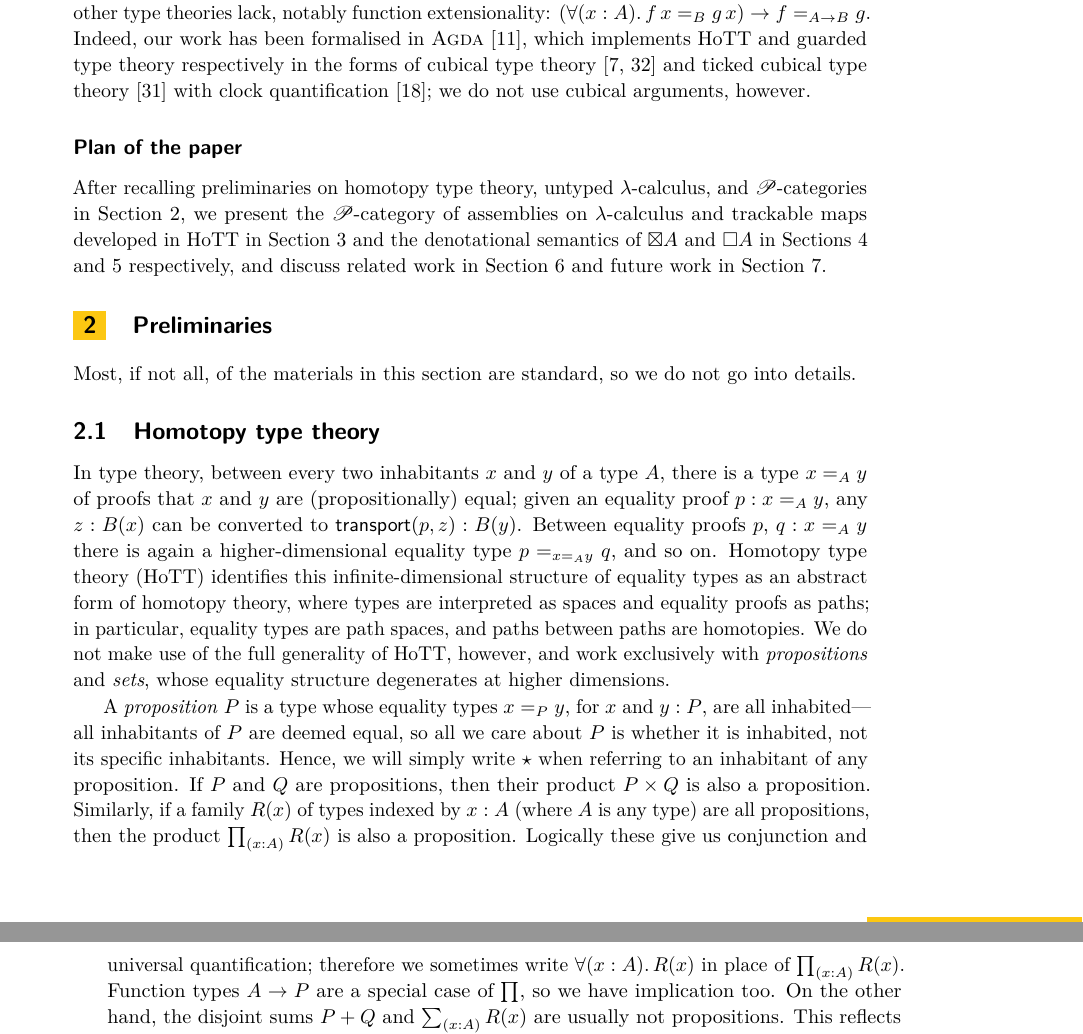
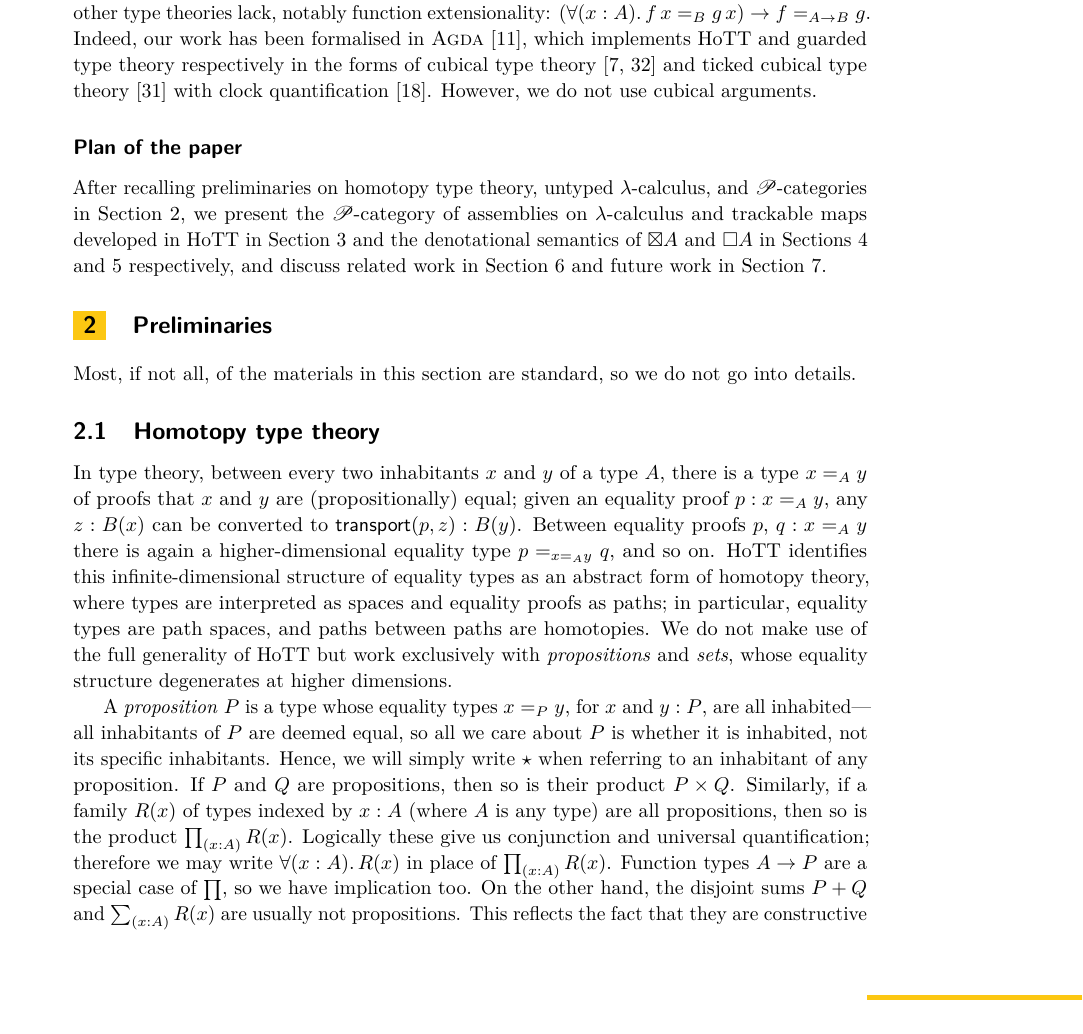
Before and after one commit to L-TChen/provability, a LaTeX paper (provability.tex): two parts of pages 3 and 4 of 18 before the commit and part of page 3 of 18 after it, the two joined at a grey line, cut so that both start at the same text. Compiled offline with pdfLaTeX.

Commit message:
Minor wording change and polish the layout a bit

```diff
--- a/provability.tex
+++ b/provability.tex
@@ -67,7 +67,7 @@
 \acknowledgements{%
   We are grateful to Alex Kavvos and Tsung-Ju Chiang for insightful discussions.
   We would also like to thank Jacques Carette, Tom de Jong, Churn-Jung Liau, Rasmus Ejlers Møgelberg, Chad Nester, Anton Setzer, Andrea Vezzosi, Ren-June Wang, and Zhixuan Yang for useful exchanges.
-  Finally, we thank the anonymous reviewers for their suggestions and thoughtful comments.}
+  Finally, we thank the anonymous reviewers for their thoughtful comments.}
 
 
 \nolinenumbers
@@ -151,7 +151,7 @@ Hence, by refuting both congruence and generic quoting, which previous work~\cit
 We use homotopy type theory (HoTT)~\cite{hottbook} as our metalanguage, but this is only for access to a small subset of convenient HoTT features, which in particular does not include univalence.
 Specifically, our work is built upon the reformulated set theory and logic within HoTT, which enable us to be precise about notions such as sets and propositions, and existence with explicit witnesses versus `mere' existence (for example, within HoTT we can easily distinguish between `pairs of an extension and an intension' and `extensions associated with at least an intension').
 Moreover, implementations of HoTT are readily available, so we are able to formalise and verify our constructions, for which HoTT provides essential features that some other type theories lack, notably function extensionality: $\left(\fall{x : A} f\,x =_B g\,x\right) \to f =_{A \to B} g$.
-Indeed, our work has been formalised in \textsc{Agda}~\cite{Agda}, which implements HoTT and guarded type theory respectively in the forms of cubical type theory~\cite{Cohen2015, Vezzosi-Cubical-Agda} and ticked cubical type theory~\cite{Veltri2020} with clock quantification~\cite{Kristensen2021}; we do not use cubical arguments, however.
+Indeed, our work has been formalised in \textsc{Agda}~\cite{Agda}, which implements HoTT and guarded type theory respectively in the forms of cubical type theory~\cite{Cohen2015, Vezzosi-Cubical-Agda} and ticked cubical type theory~\cite{Veltri2020} with clock quantification~\cite{Kristensen2021}. However, we do not use cubical arguments.
 
 %\paragraph*{Contributions}
 
@@ -164,14 +164,14 @@ Most, if not all, of the materials in this section are standard, so we do not go
 \subsection{Homotopy type theory}
 In type theory, between every two inhabitants $x$~and~$y$ of a type~$A$, there is a type $\id[A]{x}{y}$ of proofs that $x$~and~$y$ are (propositionally) equal; given an equality proof $p : x =_A y$, any $z : B(x)$ can be converted to $\mathsf{transport}(p, z) : B(y)$.
 Between equality proofs $p$, $q : \id[A]{x}{y}$ there is again a higher-dimensional equality type $\id[{\id[A]{x}{y}}]{p}{q}$, and so on.
-Homotopy type theory (HoTT) identifies this infinite-dimensional structure of equality types as an abstract form of homotopy theory, where types are interpreted as spaces and equality proofs as paths; in particular, equality types are path spaces, and paths between paths are homotopies.
-We do not make use of the full generality of HoTT, however, and work exclusively with \emph{propositions} and \emph{sets}, whose equality structure degenerates at higher dimensions.
+HoTT identifies this infinite-dimensional structure of equality types as an abstract form of homotopy theory, where types are interpreted as spaces and equality proofs as paths; in particular, equality types are path spaces, and paths between paths are homotopies.
+We do not make use of the full generality of HoTT but work exclusively with \emph{propositions} and \emph{sets}, whose equality structure degenerates at higher dimensions.
 
 A \emph{proposition}~$P$ is a type whose equality types $\id[P]{x}{y}$, for $x$ and $y : P$, are all inhabited---all inhabitants of~$P$ are deemed equal, so all we care about~$P$ is whether it is inhabited, not its specific inhabitants.
 Hence, we will simply write~$\star$ when referring to an inhabitant of any proposition.
-If $P$~and~$Q$ are propositions, then their product $P \times Q$ is also a proposition.
-Similarly, if a family $R(x)$ of types indexed by $x : A$ (where $A$~is any type) are all propositions, then the product $\prd{x : A} R(x)$ is also a proposition.
-Logically these give us conjunction and universal quantification; therefore we sometimes write $\fall{x : A} R(x)$ in place of $\prd{x : A} R(x)$.
+If $P$~and~$Q$ are propositions, then so is their product $P \times Q$.
+Similarly, if a family $R(x)$ of types indexed by $x : A$ (where $A$~is any type) are all propositions, then so is the product $\prd{x : A} R(x)$.
+Logically these give us conjunction and universal quantification; therefore we may write $\fall{x : A} R(x)$ in place of $\prd{x : A} R(x)$.
 Function types $A \to P$ are a special case of~$\prod$, so we have implication too.
 On the other hand, the disjoint sums $P + Q$ and $\sm{x : A} R(x)$ are usually not propositions.
 This reflects the fact that they are constructive disjunction and existential quantification.
```
Also changed, not shown: provability.tex (4 more changed lines).
